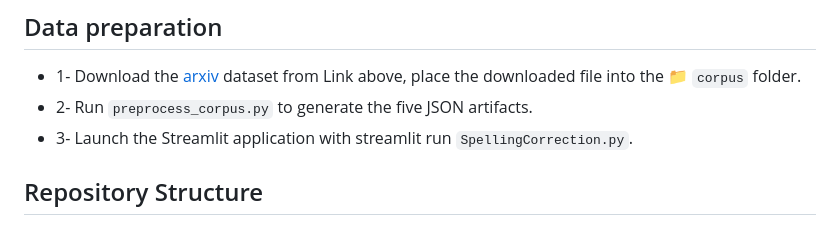
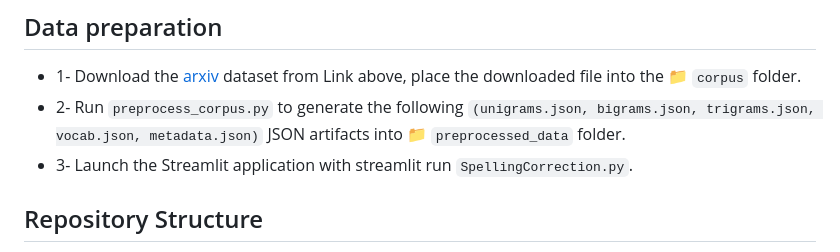
Before and after one commit to msaid1976/Scientific-Spelling-Correction-NLP, a Markdown page: README.md, the part around the change. Rendered like a GitHub page.

Commit message:
Update README 22-03-2026
Updated instructions for generating JSON artifacts.

```diff
--- a/README.md
+++ b/README.md
@@ -40,7 +40,7 @@ pip install -r requirements.txt
 
 ## Data preparation
 - 1- Download the [arxiv](https://www.kaggle.com/datasets/Cornell-University/arxiv) dataset from Link above, place the downloaded file into the 📁 `corpus` folder.
-- 2- Run  `preprocess_corpus.py` to generate the five JSON artifacts.
+- 2- Run  `preprocess_corpus.py` to generate the following `(unigrams.json, bigrams.json, trigrams.json, vocab.json, metadata.json)` JSON artifacts into 📁 `preprocessed_data` folder.
 - 3- Launch the Streamlit application with streamlit run `SpellingCorrection.py`.
 
 
```
